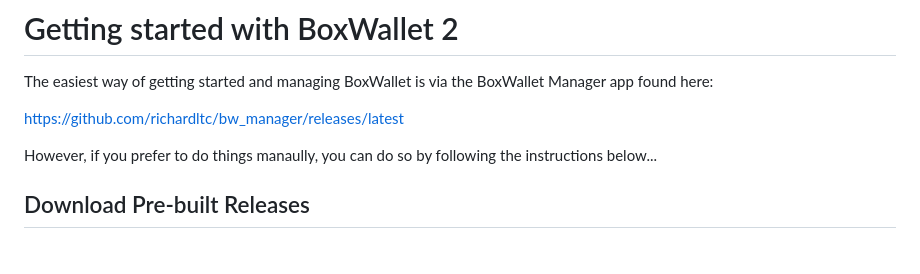
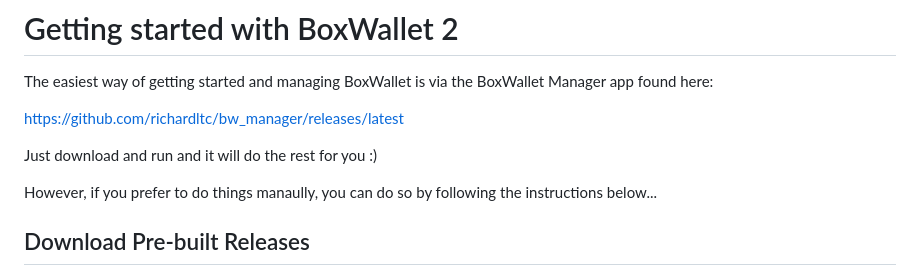
Before and after one commit to richardltc/boxwallet2, a Markdown page: README.md, the part around the change. Rendered like a GitHub page; blank space fills up the shorter version.

```diff
--- a/README.md
+++ b/README.md
@@ -7,6 +7,8 @@ BoxWallet 2 is a browser based,  multi-coin wallet, that can get your coin-of-ch
 The easiest way of getting started and managing BoxWallet is via the BoxWallet Manager app found here:
 
 https://github.com/richardltc/bw_manager/releases/latest
+
+Just download and run and it will do the rest for you :)
 
 However, if you prefer to do things manaully, you can do so by following the instructions below...
 
```
